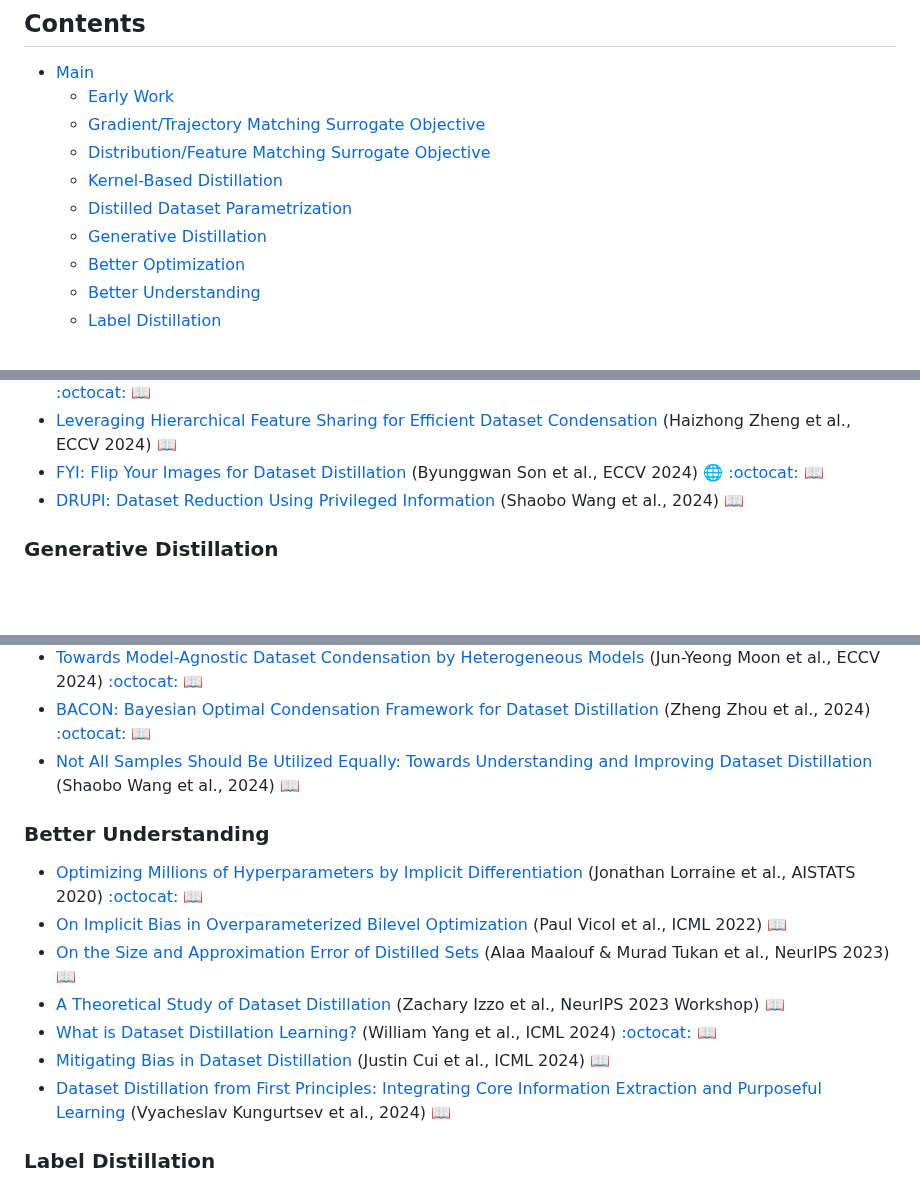
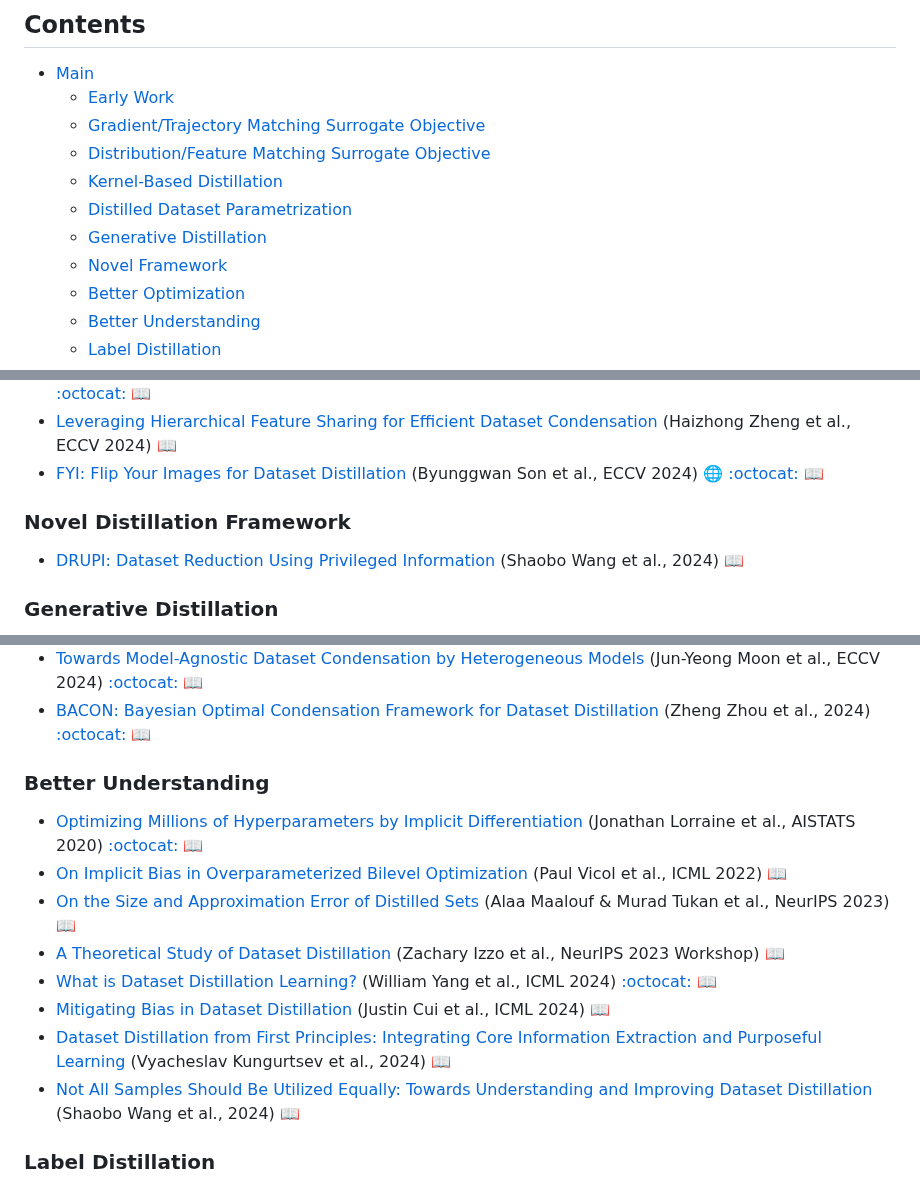
Before and after one commit to Guang000/Awesome-Dataset-Distillation, a Markdown page: README.md, 3 parts joined by grey strips. GitHub-like rendering; blank space fills up the shorter version.

```diff
--- a/README.md
+++ b/README.md
@@ -39,6 +39,7 @@ In recent years (2022-now), dataset distillation has gained increasing attention
   - [Kernel-Based Distillation](#kernel)
   - [Distilled Dataset Parametrization](#parametrization)
   - [Generative Distillation](#generative)
+  - [Novel Framework](#novel_framework)
   - [Better Optimization](#optimization)
   - [Better Understanding](#understanding)
   - [Label Distillation](#label)
@@ -139,6 +140,11 @@ In recent years (2022-now), dataset distillation has gained increasing attention
 + [Frequency Domain-based Dataset Distillation](https://arxiv.org/abs/2311.08819) (Donghyeok Shin & Seungjae Shin et al., NeurIPS 2023) [:octocat:](https://github.com/sdh0818/FreD) [:book:](./citations/shin2023fred.txt)
 + [Leveraging Hierarchical Feature Sharing for Efficient Dataset Condensation](https://arxiv.org/abs/2310.07506) (Haizhong Zheng et al., ECCV 2024) [:book:](./citations/zheng2024hmn.txt)
 + [FYI: Flip Your Images for Dataset Distillation](https://arxiv.org/abs/2407.08113) (Byunggwan Son et al., ECCV 2024) [:globe_with_meridians:](https://cvlab.yonsei.ac.kr/projects/FYI/) [:octocat:](https://github.com/cvlab-yonsei/FYI) [:book:](./citations/son2024fyi.txt)
+
+
+<a name="novel_framework" />
+
+### Novel Distillation Framework
 + [DRUPI: Dataset Reduction Using Privileged Information](https://arxiv.org/abs/2410.01611) (Shaobo Wang et al., 2024) [:book:](./citations/wang2024drupi.txt)
 
 <a name="generative" />
@@ -172,7 +178,7 @@ In recent years (2022-now), dataset distillation has gained increasing attention
 + [Distill Gold from Massive Ores: Bi-level Data Pruning towards Efficient Dataset Distillation](https://arxiv.org/abs/2305.18381) (Yue Xu et al., ECCV 2024) [:octocat:](https://github.com/silicx/GoldFromOres) [:book:](./citations/xu2024distill.txt)
 + [Towards Model-Agnostic Dataset Condensation by Heterogeneous Models](https://arxiv.org/abs/2409.14538) (Jun-Yeong Moon et al., ECCV 2024) [:octocat:](https://github.com/khu-agi/hmdc) [:book:](./citations/moon2024hmdc.txt)
 + [BACON: Bayesian Optimal Condensation Framework for Dataset Distillation](https://arxiv.org/abs/2406.01112) (Zheng Zhou et al., 2024) [:octocat:](https://github.com/zhouzhengqd/BACON) [:book:](./citations/zhou2024bacon.txt)
-+ [Not All Samples Should Be Utilized Equally: Towards Understanding and Improving Dataset Distillation](https://arxiv.org/abs/2408.12483) (Shaobo Wang et al., 2024) [:book:](./citations/wang2024samples.txt)
+
 
 <a name="understanding" />
 
@@ -184,6 +190,7 @@ In recent years (2022-now), dataset distillation has gained increasing attention
 + [What is Dataset Distillation Learning?](https://arxiv.org/abs/2406.04284) (William Yang et al., ICML 2024) [:octocat:](https://github.com/princetonvisualai/What-is-Dataset-Distillation-Learning) [:book:](./citations/yang2024learning.txt)
 + [Mitigating Bias in Dataset Distillation](https://arxiv.org/abs/2406.06609) (Justin Cui et al., ICML 2024) [:book:](./citations/cui2024bias.txt)
 + [Dataset Distillation from First Principles: Integrating Core Information Extraction and Purposeful Learning](https://arxiv.org/abs/2409.01410) (Vyacheslav Kungurtsev et al., 2024) [:book:](./citations/kungurtsev2024first.txt)
++ [Not All Samples Should Be Utilized Equally: Towards Understanding and Improving Dataset Distillation](https://arxiv.org/abs/2408.12483) (Shaobo Wang et al., 2024) [:book:](./citations/wang2024samples.txt)
 
 <a name="label" />
 
```
